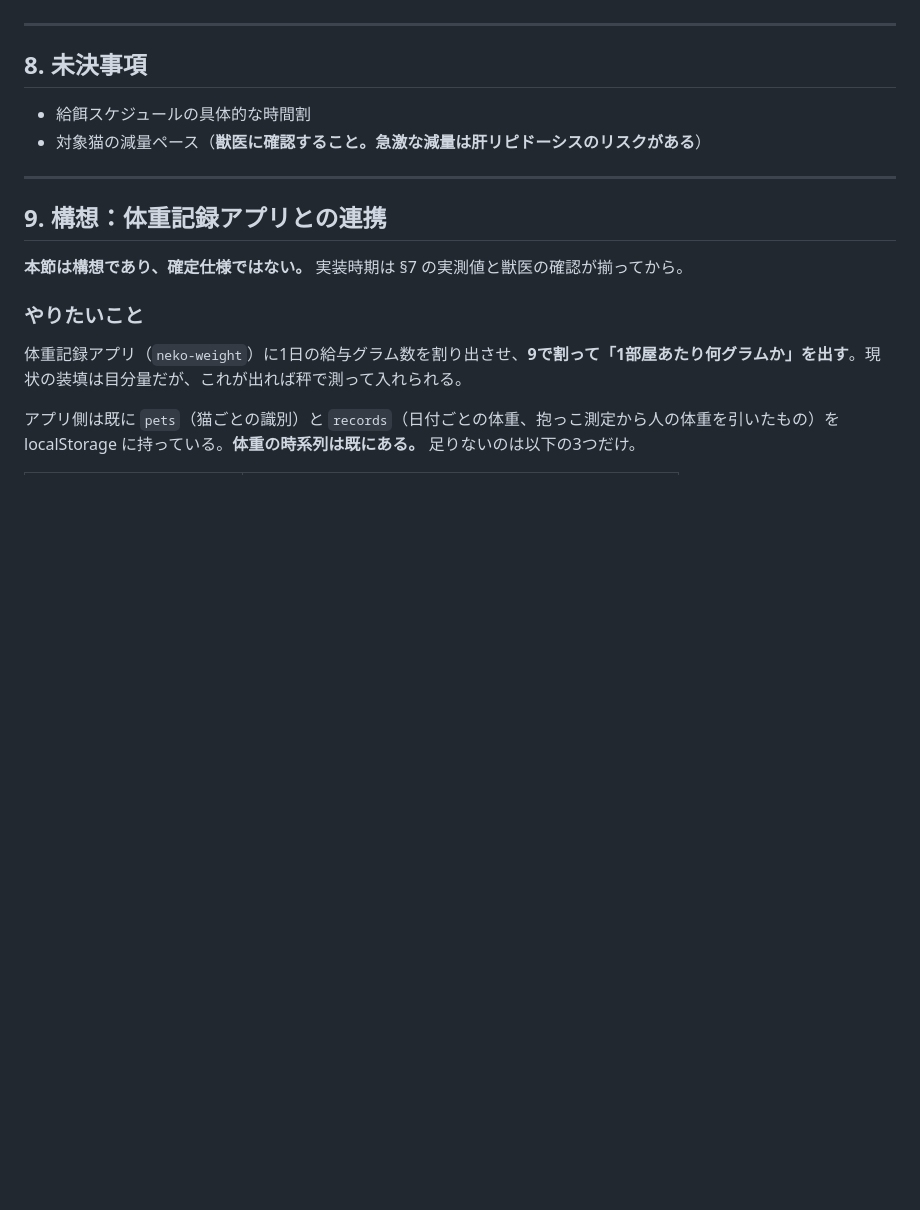
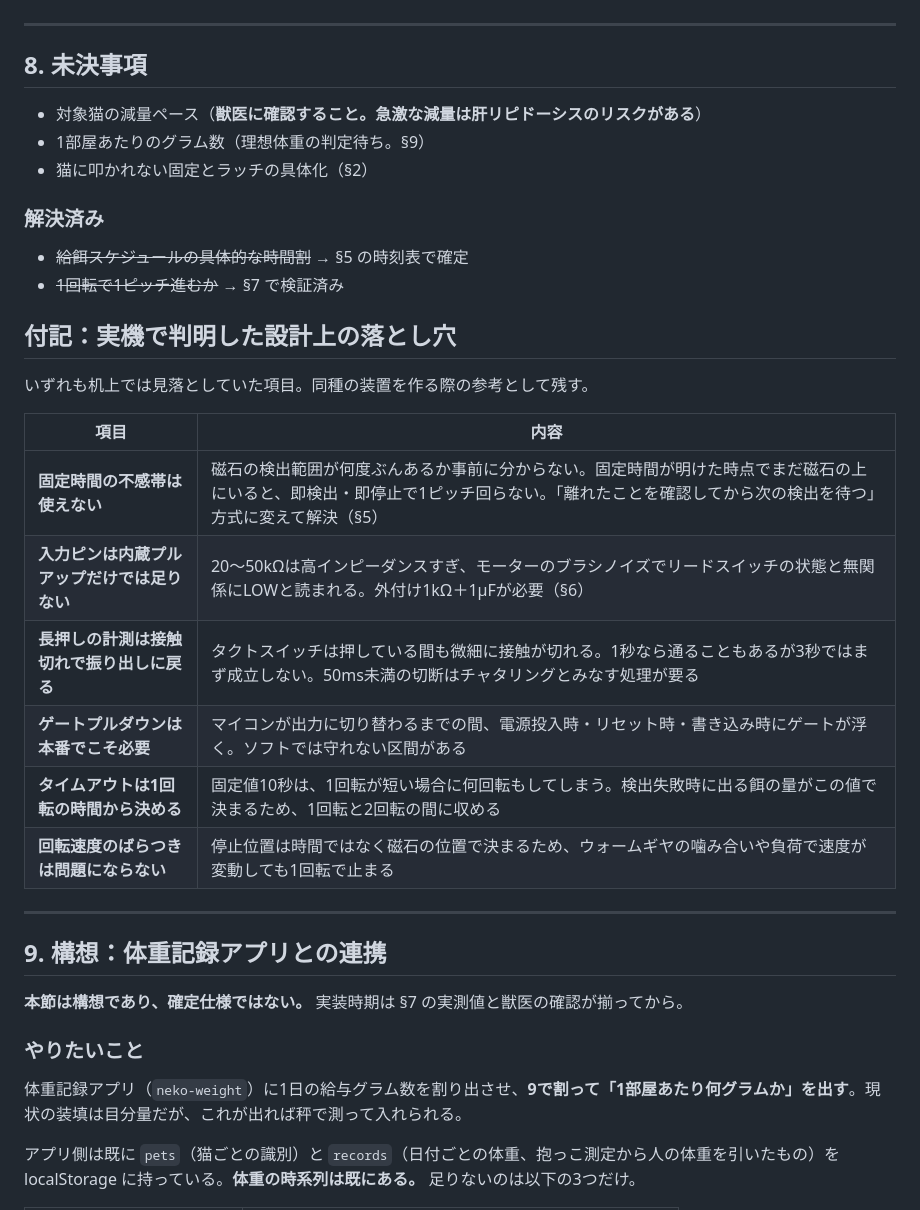
Before and after one commit to miyagoshigotono-lgtm/neko-weight, a Markdown page: gohan-age-age/SPEC.md, the part around the change. Rendered like a GitHub page; blank space fills up the shorter version.

Commit message:
Record lessons learned from bring-up
実機で動作確認が完了した。机上で見落としていた設計上の落とし穴を
付記としてまとめる。固定時間の不感帯が使えないこと、内蔵プルアップが
モーターノイズに対して不十分なこと、長押しの計測が接触切れで振り出しに
戻ること、ゲートプルダウンが本番でこそ必要なこと、タイムアウトを
1回転の時間から決めるべきこと、回転速度のばらつきは問題にならないこと。

§8 の未決事項も現状に合わせて整理した。

Co-Authored-By: Claude Opus 5 <noreply@anthropic.com>
Claude-Session: https://claude.ai/code/session_01TnUqB5Uz8oBiUBvRZCz5jU

```diff
--- a/gohan-age-age/SPEC.md
+++ b/gohan-age-age/SPEC.md
@@ -322,8 +322,27 @@ Nano は雌ピンヘッダでソケット化しておくと、故障時に基板
 
 ## 8. 未決事項
 
-- 給餌スケジュールの具体的な時間割
 - 対象猫の減量ペース（**獣医に確認すること。急激な減量は肝リピドーシスのリスクがある**）
+- 1部屋あたりのグラム数（理想体重の判定待ち。§9）
+- 猫に叩かれない固定とラッチの具体化（§2）
+
+### 解決済み
+
+- ~~給餌スケジュールの具体的な時間割~~ → §5 の時刻表で確定
+- ~~1回転で1ピッチ進むか~~ → §7 で検証済み
+
+## 付記：実機で判明した設計上の落とし穴
+
+いずれも机上では見落としていた項目。同種の装置を作る際の参考として残す。
+
+| 項目 | 内容 |
+|---|---|
+| **固定時間の不感帯は使えない** | 磁石の検出範囲が何度ぶんあるか事前に分からない。固定時間が明けた時点でまだ磁石の上にいると、即検出・即停止で1ピッチ回らない。「離れたことを確認してから次の検出を待つ」方式に変えて解決（§5） |
+| **入力ピンは内蔵プルアップだけでは足りない** | 20〜50kΩは高インピーダンスすぎ、モーターのブラシノイズでリードスイッチの状態と無関係にLOWと読まれる。外付け1kΩ＋1µFが必要（§6） |
+| **長押しの計測は接触切れで振り出しに戻る** | タクトスイッチは押している間も微細に接触が切れる。1秒なら通ることもあるが3秒ではまず成立しない。50ms未満の切断はチャタリングとみなす処理が要る |
+| **ゲートプルダウンは本番でこそ必要** | マイコンが出力に切り替わるまでの間、電源投入時・リセット時・書き込み時にゲートが浮く。ソフトでは守れない区間がある |
+| **タイムアウトは1回転の時間から決める** | 固定値10秒は、1回転が短い場合に何回転もしてしまう。検出失敗時に出る餌の量がこの値で決まるため、1回転と2回転の間に収める |
+| **回転速度のばらつきは問題にならない** | 停止位置は時間ではなく磁石の位置で決まるため、ウォームギヤの噛み合いや負荷で速度が変動しても1回転で止まる |
 
 ---
 
```
